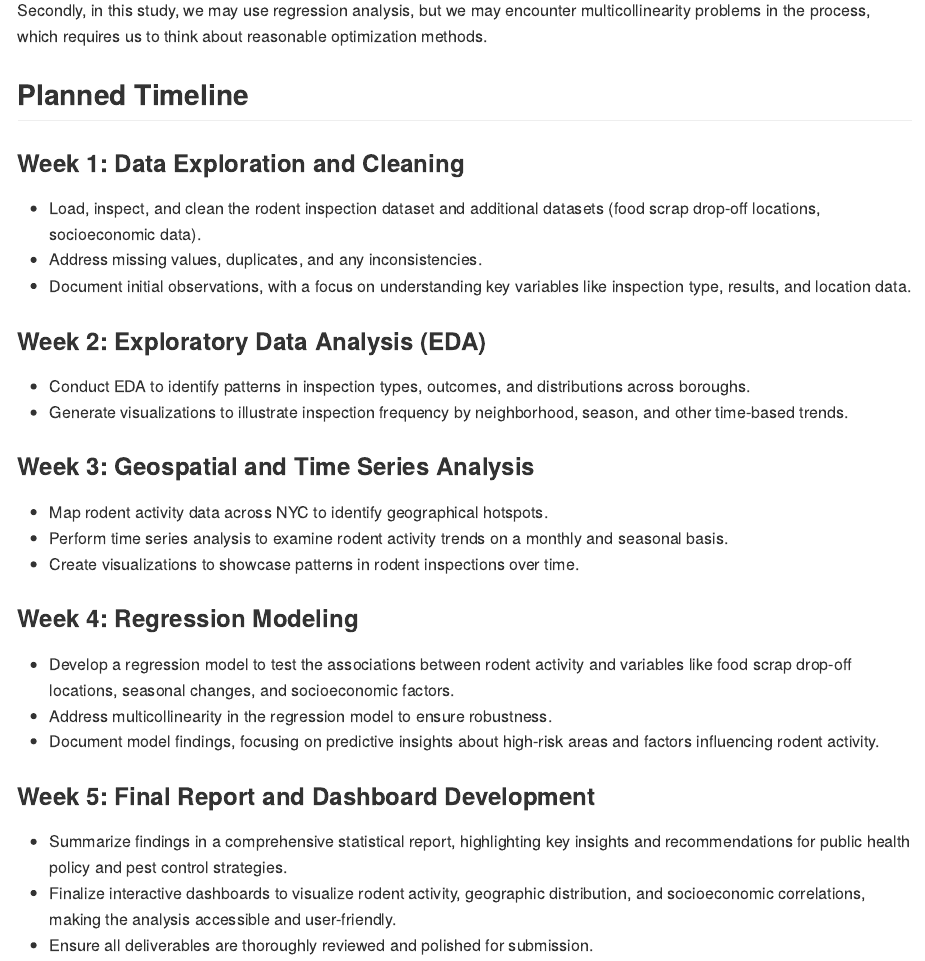
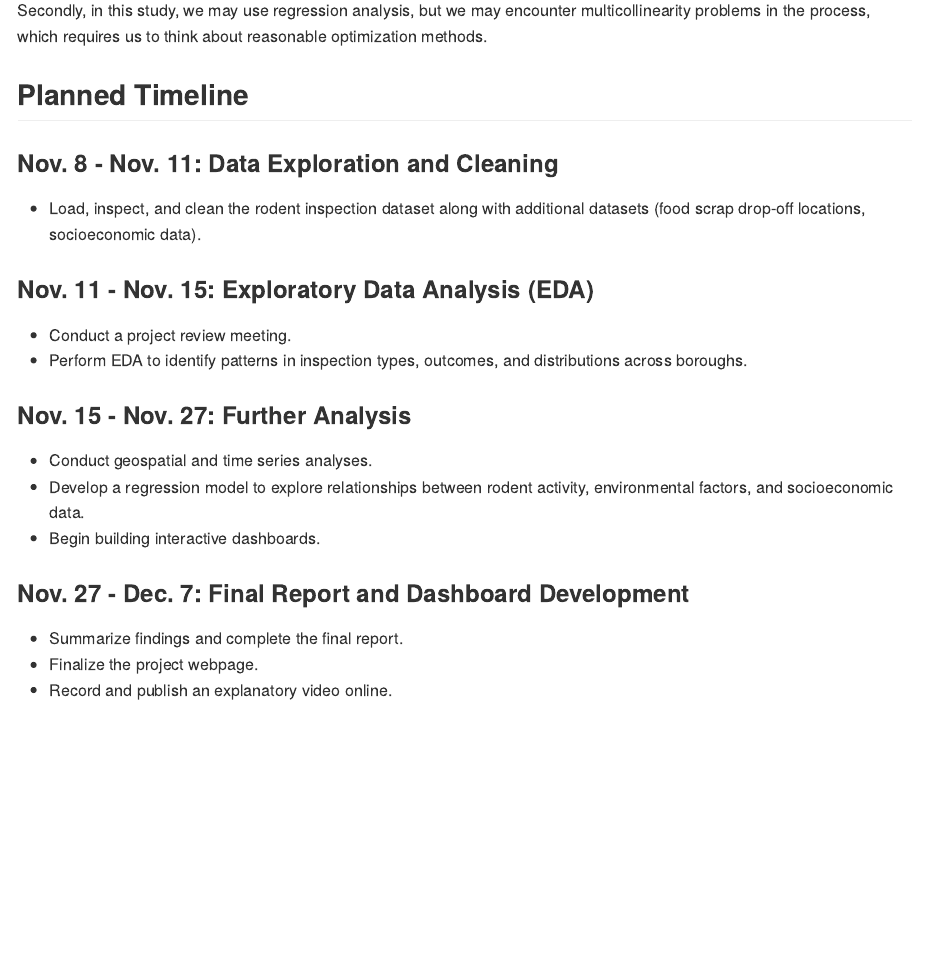
Before and after one commit to hanruili/p8105_final_project, an R Markdown document (P8105_final_proposal.Rmd): the page in a window 1100 px wide, from 2720 px down. The pictures show the output file P8105_final_proposal.md that the author committed with the source, drawn offline in the style of GitHub.

Commit message:
final project proposal

```diff
--- a/P8105_final_proposal.Rmd
+++ b/P8105_final_proposal.Rmd
@@ -94,26 +94,19 @@ Secondly, in this study, we may use regression analysis, but we may encounter mu
 
 ## Planned Timeline
 
-### Week 1: Data Exploration and Cleaning
-- Load, inspect, and clean the rodent inspection dataset and additional datasets (food scrap drop-off locations, socioeconomic data).
-- Address missing values, duplicates, and any inconsistencies.
-- Document initial observations, with a focus on understanding key variables like inspection type, results, and location data.
+### Nov. 8 - Nov. 11: Data Exploration and Cleaning
+- Load, inspect, and clean the rodent inspection dataset along with additional datasets (food scrap drop-off locations, socioeconomic data).
 
-### Week 2: Exploratory Data Analysis (EDA)
-- Conduct EDA to identify patterns in inspection types, outcomes, and distributions across boroughs.
-- Generate visualizations to illustrate inspection frequency by neighborhood, season, and other time-based trends.
+### Nov. 11 - Nov. 15: Exploratory Data Analysis (EDA)
+- Conduct a project review meeting.
+- Perform EDA to identify patterns in inspection types, outcomes, and distributions across boroughs.
 
-### Week 3: Geospatial and Time Series Analysis
-- Map rodent activity data across NYC to identify geographical hotspots.
-- Perform time series analysis to examine rodent activity trends on a monthly and seasonal basis.
-- Create visualizations to showcase patterns in rodent inspections over time.
+### Nov. 15 - Nov. 27: Further Analysis
+- Conduct geospatial and time series analyses.
+- Develop a regression model to explore relationships between rodent activity, environmental factors, and socioeconomic data.
+- Begin building interactive dashboards.
 
-### Week 4: Regression Modeling
-- Develop a regression model to test the associations between rodent activity and variables like food scrap drop-off locations, seasonal changes, and socioeconomic factors.
-- Address multicollinearity in the regression model to ensure robustness.
-- Document model findings, focusing on predictive insights about high-risk areas and factors influencing rodent activity.
-
-### Week 5: Final Report and Dashboard Development
-- Summarize findings in a comprehensive statistical report, highlighting key insights and recommendations for public health policy and pest control strategies.
-- Finalize interactive dashboards to visualize rodent activity, geographic distribution, and socioeconomic correlations, making the analysis accessible and user-friendly.
-- Ensure all deliverables are thoroughly reviewed and polished for submission.
+### Nov. 27 - Dec. 7: Final Report and Dashboard Development
+- Summarize findings and complete the final report.
+- Finalize the project webpage.
+- Record and publish an explanatory video online.
```
Also changed, not shown: P8105_final_proposal.md.
